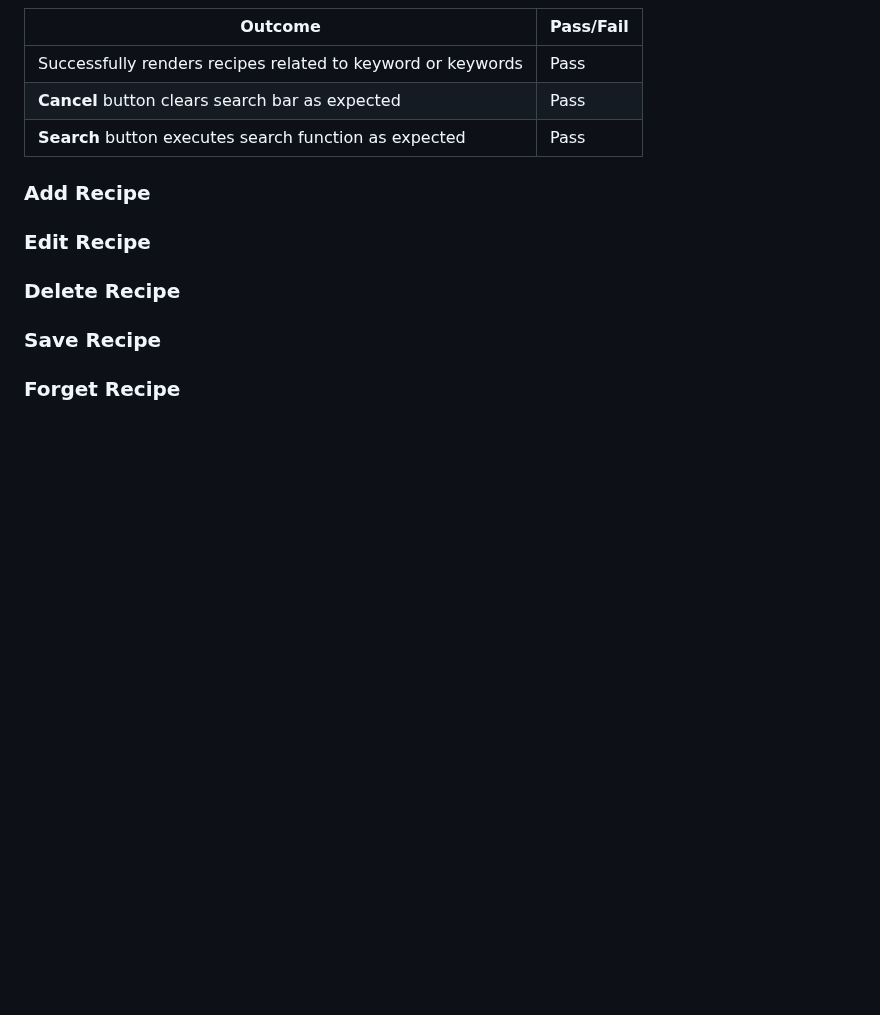
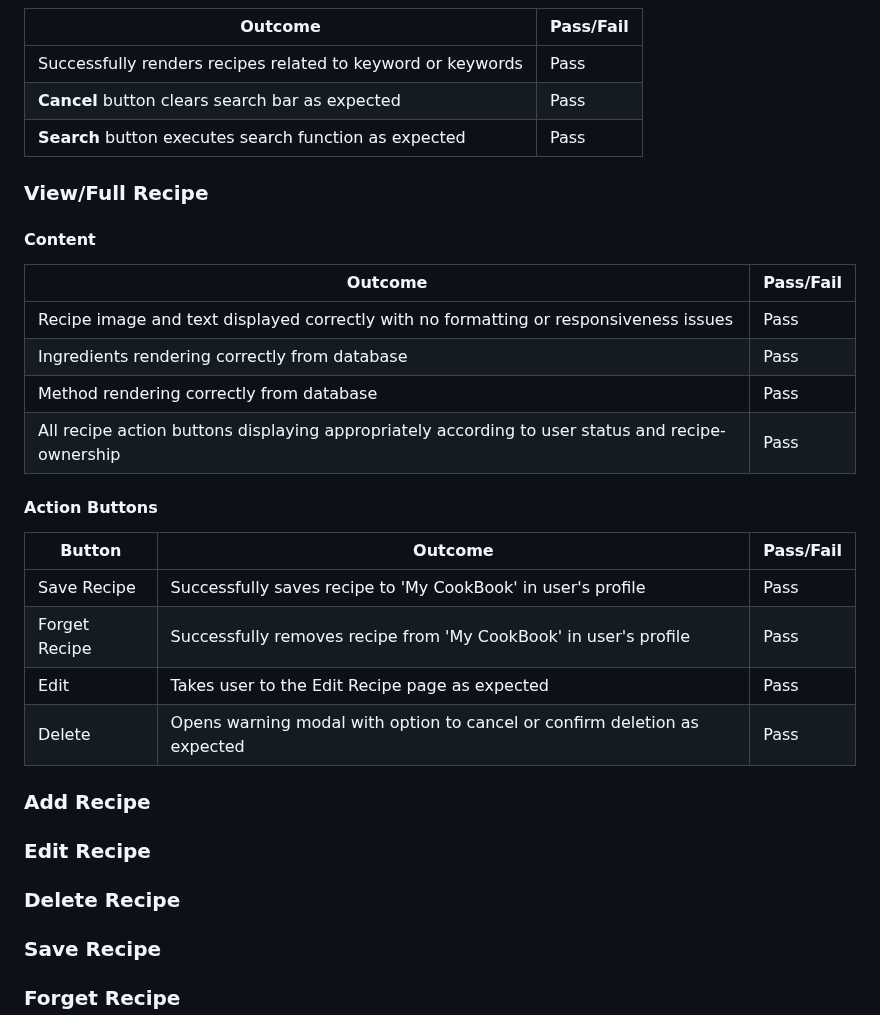
Before and after one commit to DanHodgson12/my-cook-book, a Markdown page: TESTING.md, the part around the change. GitHub-like rendering; blank space fills up the shorter version.

Commit message:
feat: added View/Full Recipe section to Common Elements Testing

```diff
--- a/TESTING.md
+++ b/TESTING.md
@@ -141,6 +141,26 @@ Successfully renders recipes related to keyword or keywords | Pass
 __Cancel__ button clears search bar as expected | Pass
 __Search__ button executes search function as expected | Pass
 
+### View/Full Recipe
+
+#### Content
+
+Outcome | Pass/Fail
+--- | ---
+Recipe image and text displayed correctly with no formatting or responsiveness issues | Pass
+Ingredients rendering correctly from database | Pass
+Method rendering correctly from database | Pass
+All recipe action buttons displaying appropriately according to user status and recipe-ownership | Pass
+
+#### Action Buttons
+
+Button | Outcome | Pass/Fail
+--- | --- | ---
+Save Recipe | Successfully saves recipe to 'My CookBook' in user's profile | Pass
+Forget Recipe | Successfully removes recipe from 'My CookBook' in user's profile | Pass
+Edit | Takes user to the Edit Recipe page as expected | Pass
+Delete | Opens warning modal with option to cancel or confirm deletion as expected | Pass
+
 ### Add Recipe
 
 ### Edit Recipe
```
